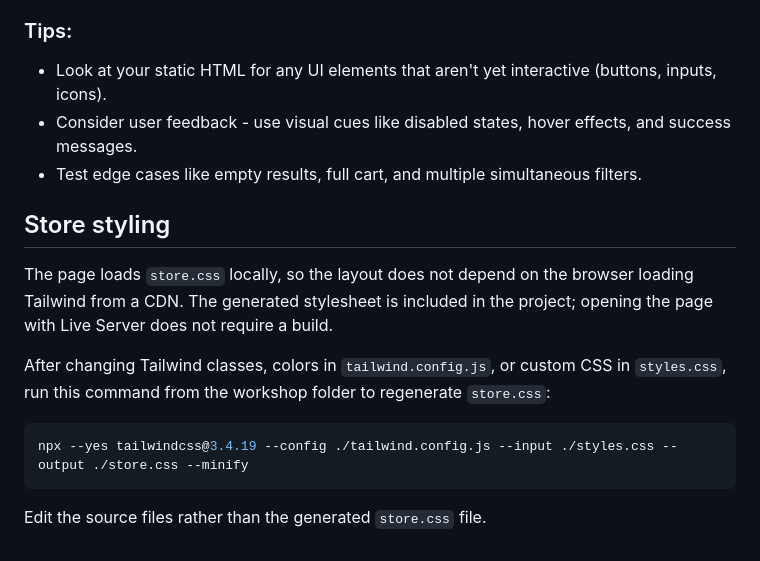
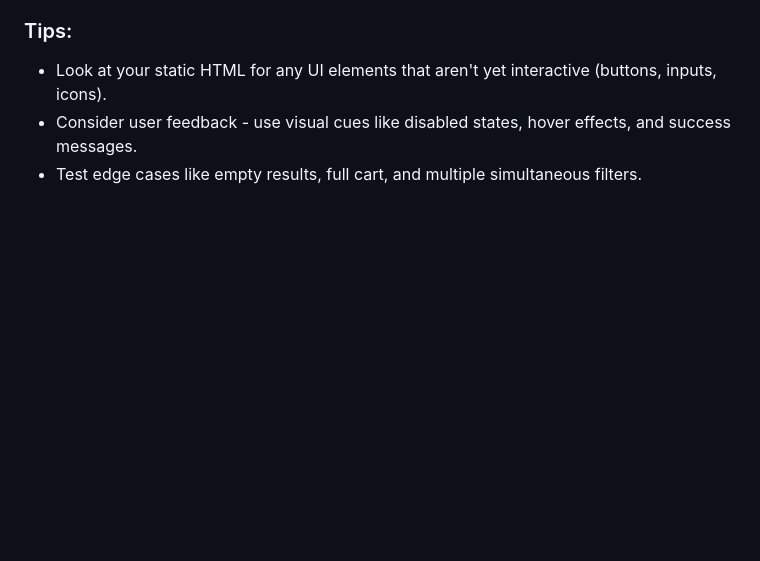
Before and after one commit to FSopelsa/JavaScript-workshop-Interactive-Store, a Markdown page: Workshop_Instructions.md, the part around the change. Rendered like a GitHub page; blank space fills up the shorter version.

````diff
--- a/Workshop_Instructions.md
+++ b/Workshop_Instructions.md
@@ -131,18 +131,3 @@ Review the static HTML design and implement more interactive features to improve
 - Look at your static HTML for any UI elements that aren't yet interactive (buttons, inputs, icons).
 - Consider user feedback - use visual cues like disabled states, hover effects, and success messages.
 - Test edge cases like empty results, full cart, and multiple simultaneous filters.
-
-## Store styling
-
-The page loads `store.css` locally, so the layout does not depend on the browser
-loading Tailwind from a CDN. The generated stylesheet is included in the project;
-opening the page with Live Server does not require a build.
-
-After changing Tailwind classes, colors in `tailwind.config.js`, or custom CSS in
-`styles.css`, run this command from the workshop folder to regenerate `store.css`:
-
-```shell
-npx --yes tailwindcss@3.4.19 --config ./tailwind.config.js --input ./styles.css --output ./store.css --minify
-```
-
-Edit the source files rather than the generated `store.css` file.
````
Also changed, not shown: README.md (+15 -6 lines), store-live-server.png (added).
